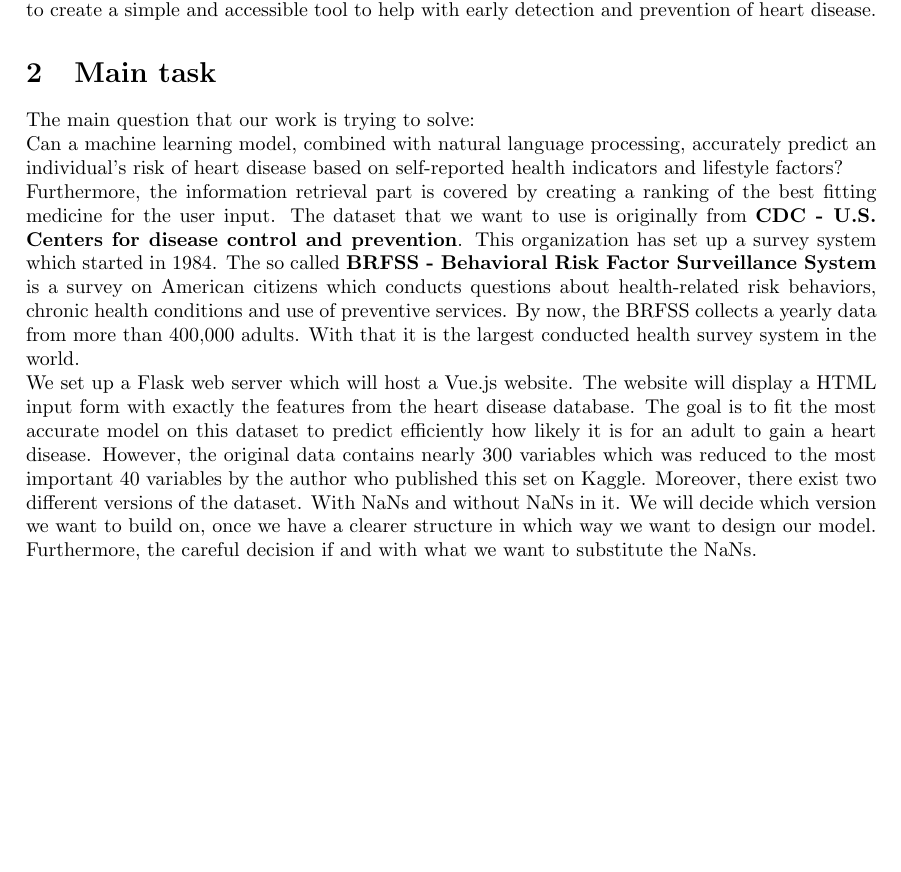
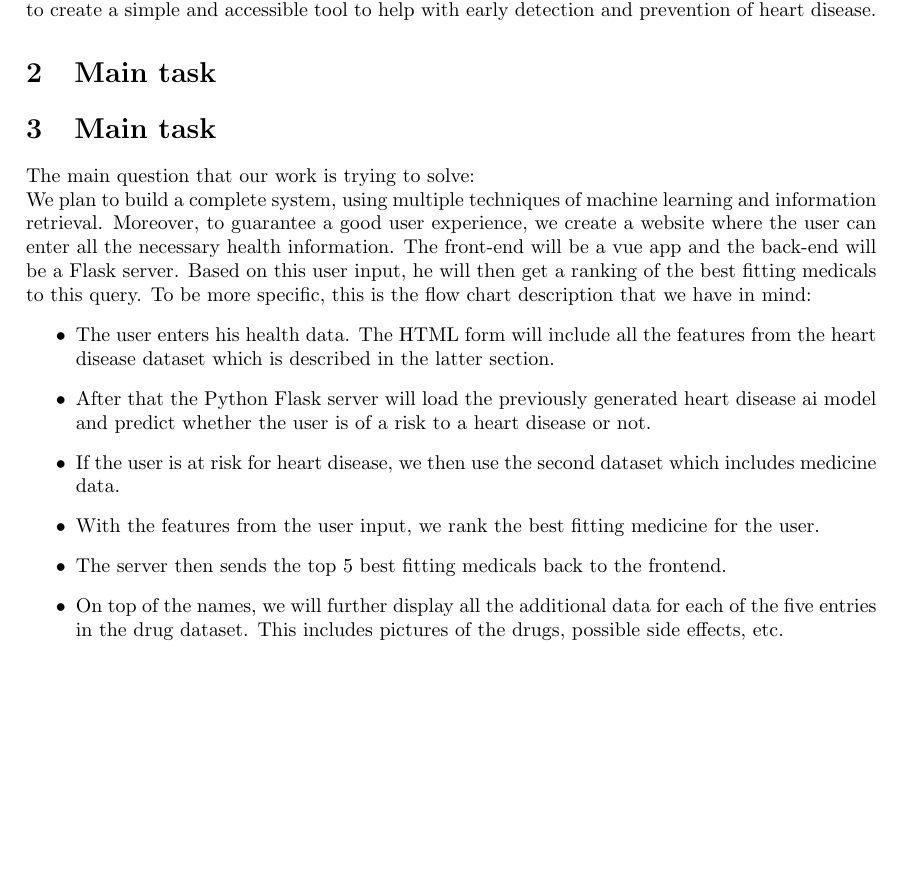
Before and after one commit to KnusprigeNuss/AIR24, a LaTeX document (design_document.tex): part of page 1 of 5, cut so that both start at the same text. Compiled offline with pdfLaTeX.

Commit message:
Add Main task

```diff
--- a/design_document.tex
+++ b/design_document.tex
@@ -29,12 +29,32 @@ We aim to create a simple and accessible tool to help with early detection and p
 
 \section{Main task}
 
+\section{Main task}
 The main question that our work is trying to solve:\\
-Can a machine learning model, combined with natural language processing, accurately predict an individual’s risk of heart disease based on self-reported health indicators and lifestyle factors?\\
-Furthermore, the information retrieval part is covered by creating a ranking of the best fitting medicine for the user input.
-The dataset that we want to use is originally from \textbf{CDC - U.S. Centers for disease control and prevention}. This organization has set up a survey system which started in 1984. The so called \textbf{BRFSS - Behavioral Risk Factor Surveillance System} is a survey on American citizens which conducts questions about health-related risk behaviors, chronic health conditions and use of preventive services. By now, the BRFSS collects a yearly data from more than 400,000 adults. With that it is the largest conducted health survey system in the world.\\
-We set up a Flask web server which will host a Vue.js website. The website will display a HTML input form with exactly the features from the heart disease database.
-The goal is to fit the most accurate model on this dataset to predict efficiently how likely it is for an adult to gain a heart disease. However, the original data contains nearly 300 variables which was reduced to the most important 40 variables by the author who published this set on Kaggle. Moreover, there exist two different versions of the dataset. With NaNs and without NaNs in it. We will decide which version we want to build on, once we have a clearer structure in which way we want to design our model. Furthermore, the careful decision if and with what we want to substitute the NaNs.\\
+We plan to build a complete system, using multiple techniques of machine learning and information retrieval. Moreover, to guarantee a good user experience,
+we create a website where the user can enter all the necessary health information. The front-end will be a vue app and the back-end will be a Flask server.
+Based on this user input, he will then get a ranking of the best fitting medicals to this query.
+To be more specific, this is the flow chart description that we have in mind:
+\begin{itemize}
+    \item The user enters his health data. The HTML form will include all the features from the heart disease dataset which is described in the latter section.
+    \item After that the Python Flask server will load the previously generated heart disease ai model and predict whether the user is of a risk to a heart disease or not.
+    \item If the user is at risk for heart disease, we then use the second dataset which includes medicine data.
+    \item With the features from the user input, we rank the best fitting medicine for the user.
+    \item The server then sends the top 5 best fitting medicals back to the frontend.
+    \item On top of the names, we will further display all the additional data for each of the five entries in the drug dataset. This includes pictures of the drugs, possible side effects, etc.
+\end{itemize}
+
+% The datasets that we want to use is originally from \textbf{CDC - U.S. Centers for disease control and prevention}. This organization has set up a survey system which started in 1984.
+%  The so called \textbf{BRFSS - Behavioral Risk Factor Surveillance System} is a survey on American citizens which conducts questions about health-related risk behaviors,
+%  chronic health conditions and use of preventive services. By now, the BRFSS collects a yearly data from more than 400,000 adults. With that it is the largest conducted health survey
+%  system in the world.\\
+% On Kaggle, the dataset from the year 2020 is available. The goal is to fit the most accurate model on this dataset to predict efficiently how likely it is for an adult to gain a heart
+% disease. However, the original data contains nearly 300 variables which was reduced to the most important 40 variables by the author who published this set on Kaggle. Moreover,
+% there exist two different versions of the dataset. With NaNs and without NaNs in it. We will decide which version we want to build on, once we have a clearer structure in which way
+% we want to design our model. Furthermore, the careful decision if and with what we want to substitute the NaNs.\\
+
+
+
 
 
 \section{Visual Depiction}
```
